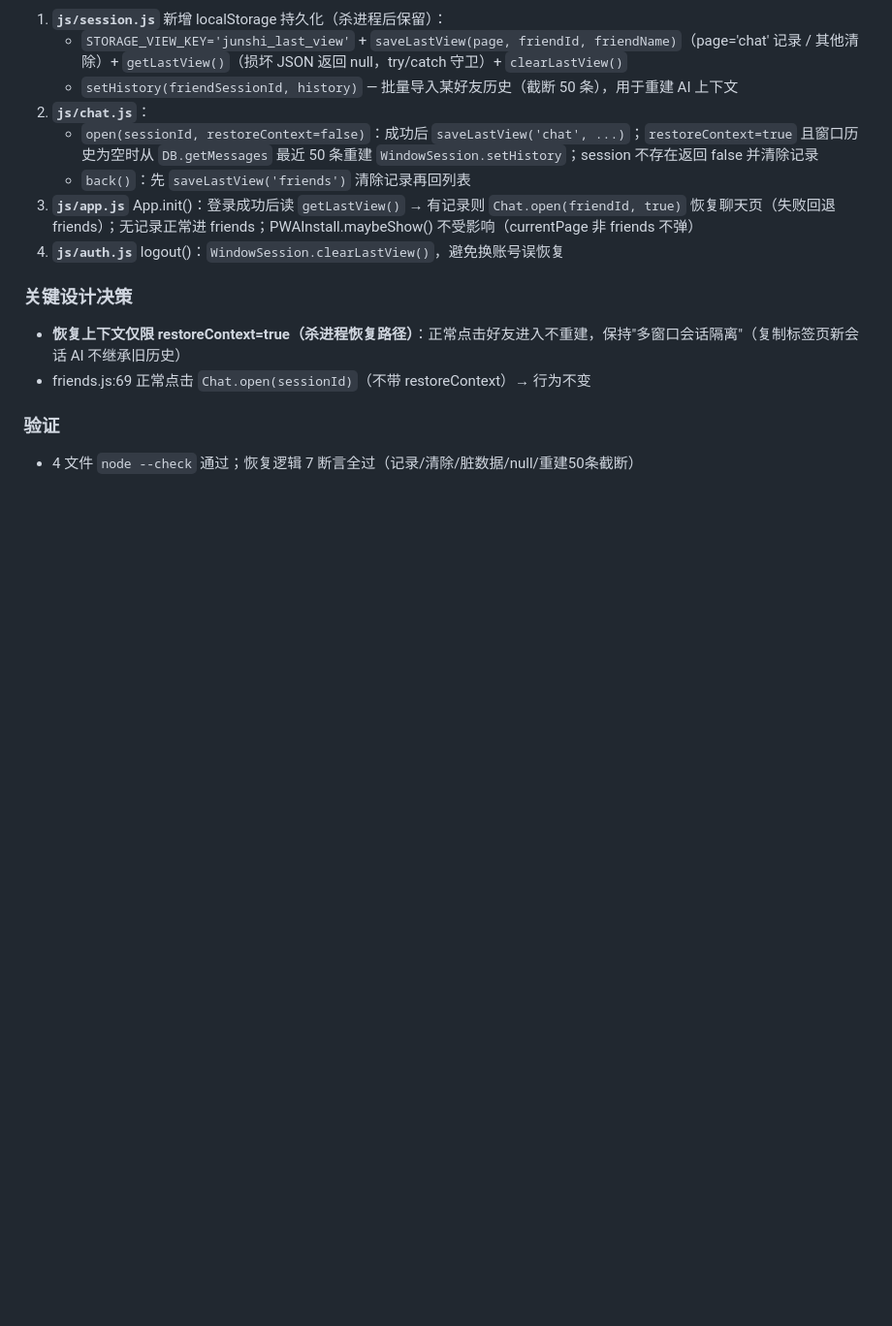
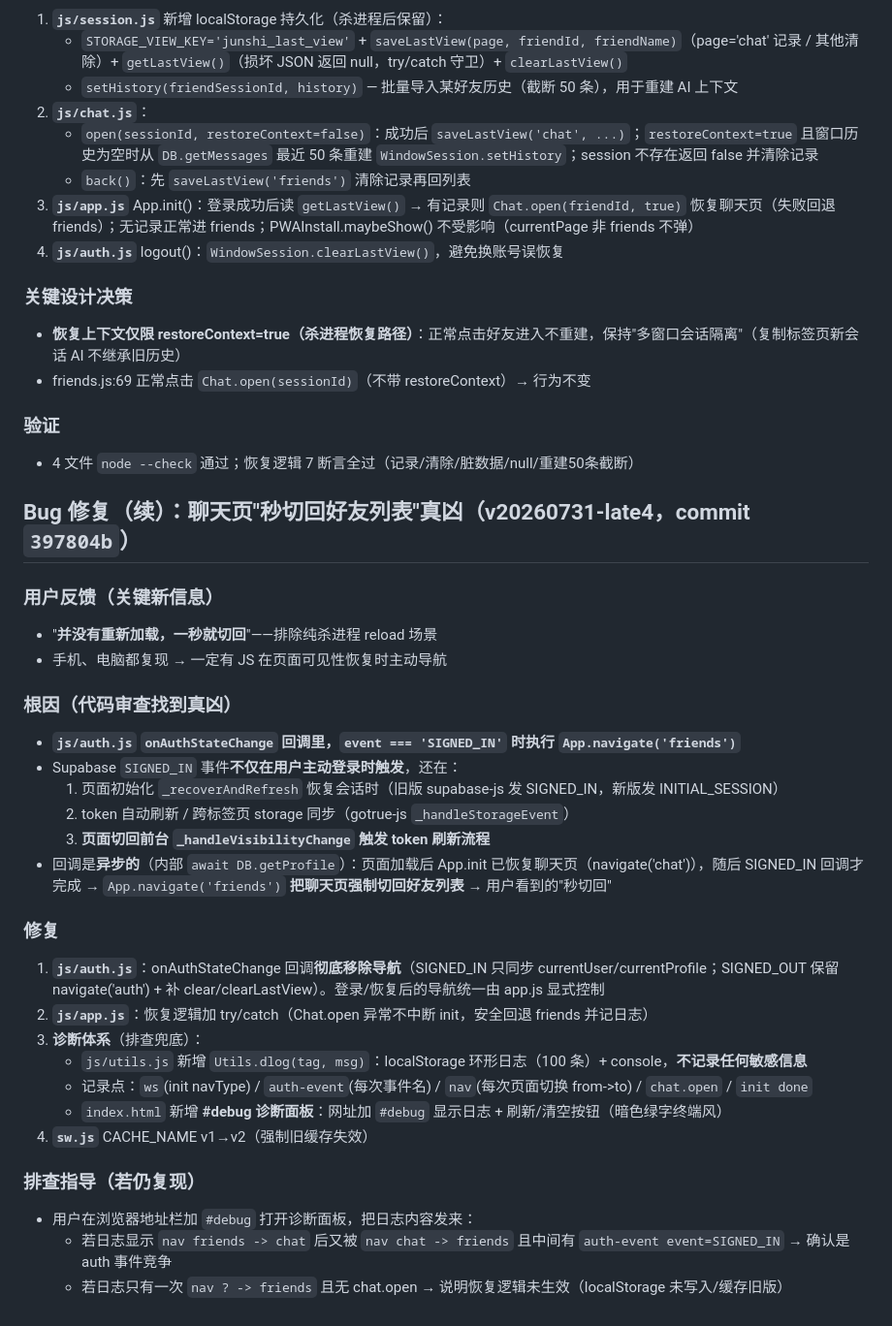
Before and after one commit to laojihuas/junshi, a Markdown page: .workbuddy/memory/2026-07-31.md, the part around the change. Shown at 97% size. Rendered like a GitHub page; blank space fills up the shorter version.

Commit message:
docs: 秒切回好友列表真凶修复 记忆归档

```diff
--- a/.workbuddy/memory/2026-07-31.md
+++ b/.workbuddy/memory/2026-07-31.md
@@ -355,3 +355,31 @@
 
 ### 验证
 - 4 文件 `node --check` 通过；恢复逻辑 7 断言全过（记录/清除/脏数据/null/重建50条截断）
+
+## Bug 修复（续）：聊天页"秒切回好友列表"真凶（v20260731-late4，commit `397804b`）
+
+### 用户反馈（关键新信息）
+- "**并没有重新加载，一秒就切回**"——排除纯杀进程 reload 场景
+- 手机、电脑都复现 → 一定有 JS 在页面可见性恢复时主动导航
+
+### 根因（代码审查找到真凶）
+- **`js/auth.js` `onAuthStateChange` 回调里，`event === 'SIGNED_IN'` 时执行 `App.navigate('friends')`**
+- Supabase `SIGNED_IN` 事件**不仅在用户主动登录时触发**，还在：
+  1. 页面初始化 `_recoverAndRefresh` 恢复会话时（旧版 supabase-js 发 SIGNED_IN，新版发 INITIAL_SESSION）
+  2. token 自动刷新 / 跨标签页 storage 同步（gotrue-js `_handleStorageEvent`）
+  3. **页面切回前台 `_handleVisibilityChange` 触发 token 刷新流程**
+- 回调是**异步的**（内部 `await DB.getProfile`）：页面加载后 App.init 已恢复聊天页（navigate('chat')），随后 SIGNED_IN 回调才完成 → `App.navigate('friends')` **把聊天页强制切回好友列表** → 用户看到的"秒切回"
+
+### 修复
+1. **`js/auth.js`**：onAuthStateChange 回调**彻底移除导航**（SIGNED_IN 只同步 currentUser/currentProfile；SIGNED_OUT 保留 navigate('auth') + 补 clear/clearLastView）。登录/恢复后的导航统一由 app.js 显式控制
+2. **`js/app.js`**：恢复逻辑加 try/catch（Chat.open 异常不中断 init，安全回退 friends 并记日志）
+3. **诊断体系**（排查兜底）：
+   - `js/utils.js` 新增 `Utils.dlog(tag, msg)`：localStorage 环形日志（100 条）+ console，**不记录任何敏感信息**
+   - 记录点：`ws`(init navType) / `auth-event`(每次事件名) / `nav`(每次页面切换 from->to) / `chat.open` / `init done`
+   - `index.html` 新增 **#debug 诊断面板**：网址加 `#debug` 显示日志 + 刷新/清空按钮（暗色绿字终端风）
+4. **`sw.js`** CACHE_NAME v1→v2（强制旧缓存失效）
+
+### 排查指导（若仍复现）
+- 用户在浏览器地址栏加 `#debug` 打开诊断面板，把日志内容发来：
+  - 若日志显示 `nav friends -> chat` 后又被 `nav chat -> friends` 且中间有 `auth-event event=SIGNED_IN` → 确认是 auth 事件竞争
+  - 若日志只有一次 `nav ? -> friends` 且无 chat.open → 说明恢复逻辑未生效（localStorage 未写入/缓存旧版）
```
